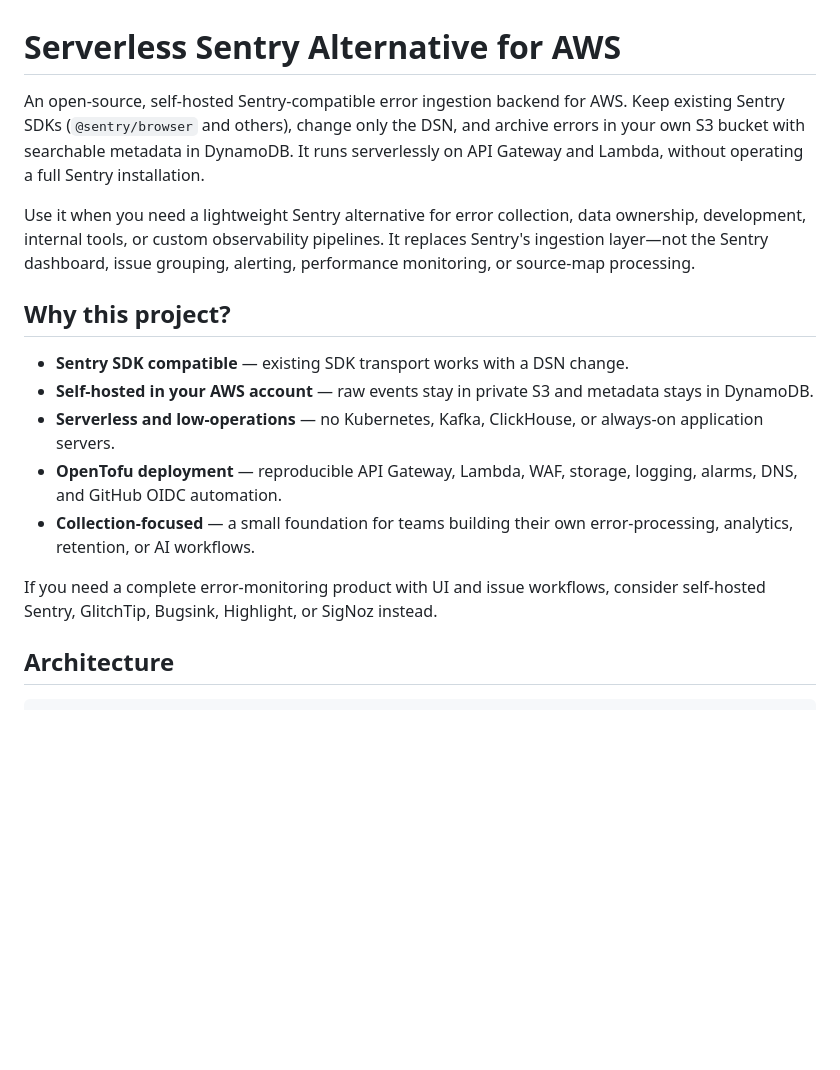
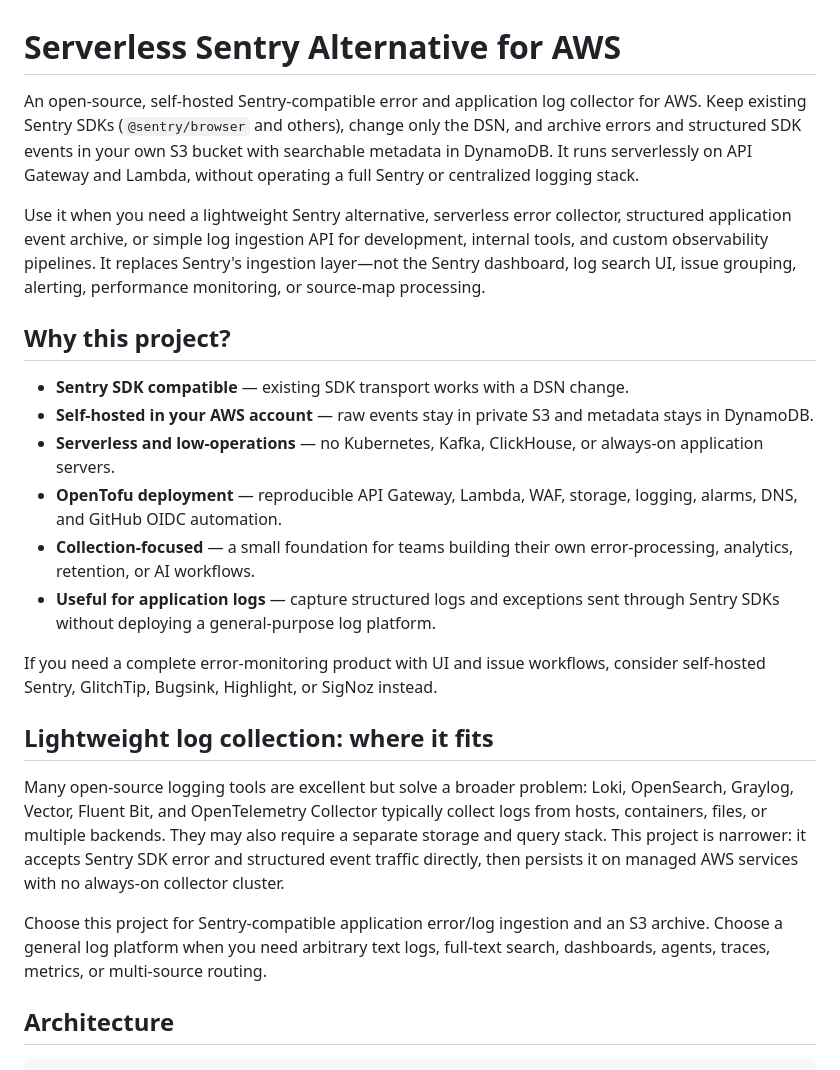
Before and after one commit to lazyskulptor/serverless-error-ingest, a Markdown page: README.md, the part around the change. Drawn GitHub-style; blank space fills up the shorter version.

Commit message:
docs: position lightweight log collection

```diff
--- a/README.md
+++ b/README.md
@@ -1,15 +1,16 @@
 # Serverless Sentry Alternative for AWS
 
-An open-source, self-hosted Sentry-compatible error ingestion backend for AWS.
-Keep existing Sentry SDKs (`@sentry/browser` and others), change only the DSN,
-and archive errors in your own S3 bucket with searchable metadata in DynamoDB.
-It runs serverlessly on API Gateway and Lambda, without operating a full Sentry
-installation.
+An open-source, self-hosted Sentry-compatible error and application log
+collector for AWS. Keep existing Sentry SDKs (`@sentry/browser` and others),
+change only the DSN, and archive errors and structured SDK events in your own S3
+bucket with searchable metadata in DynamoDB. It runs serverlessly on API Gateway
+and Lambda, without operating a full Sentry or centralized logging stack.
 
-Use it when you need a lightweight Sentry alternative for error collection,
-data ownership, development, internal tools, or custom observability pipelines.
-It replaces Sentry's ingestion layer—not the Sentry dashboard, issue grouping,
-alerting, performance monitoring, or source-map processing.
+Use it when you need a lightweight Sentry alternative, serverless error
+collector, structured application event archive, or simple log ingestion API
+for development, internal tools, and custom observability pipelines. It
+replaces Sentry's ingestion layer—not the Sentry dashboard, log search UI,
+issue grouping, alerting, performance monitoring, or source-map processing.
 
 ## Why this project?
 
@@ -22,9 +23,24 @@ alerting, performance monitoring, or source-map processing.
   logging, alarms, DNS, and GitHub OIDC automation.
 - **Collection-focused** — a small foundation for teams building their own
   error-processing, analytics, retention, or AI workflows.
+- **Useful for application logs** — capture structured logs and exceptions sent
+  through Sentry SDKs without deploying a general-purpose log platform.
 
 If you need a complete error-monitoring product with UI and issue workflows,
 consider self-hosted Sentry, GlitchTip, Bugsink, Highlight, or SigNoz instead.
+
+## Lightweight log collection: where it fits
+
+Many open-source logging tools are excellent but solve a broader problem:
+Loki, OpenSearch, Graylog, Vector, Fluent Bit, and OpenTelemetry Collector
+typically collect logs from hosts, containers, files, or multiple backends.
+They may also require a separate storage and query stack. This project is
+narrower: it accepts Sentry SDK error and structured event traffic directly,
+then persists it on managed AWS services with no always-on collector cluster.
+
+Choose this project for Sentry-compatible application error/log ingestion and
+an S3 archive. Choose a general log platform when you need arbitrary text logs,
+full-text search, dashboards, agents, traces, metrics, or multi-source routing.
 
 ## Architecture
 
```
